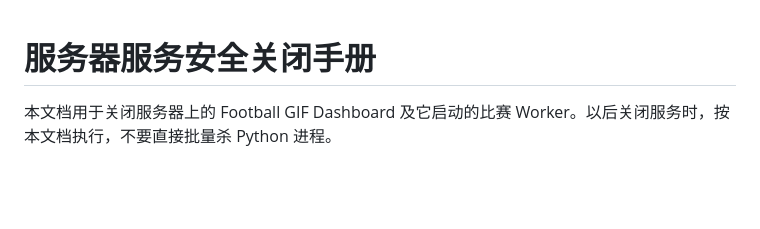
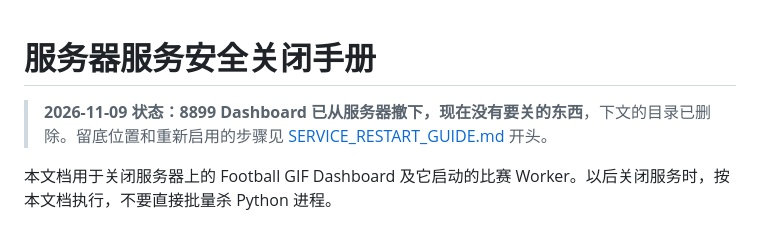
Before and after one commit to hongsiqin824-max/automatic-gif, a Markdown page: SERVICE_SHUTDOWN_GUIDE.md, the part around the change. Rendered like a GitHub page; blank space fills up the shorter version.

```diff
--- a/SERVICE_SHUTDOWN_GUIDE.md
+++ b/SERVICE_SHUTDOWN_GUIDE.md
@@ -1,4 +1,6 @@
 # 服务器服务安全关闭手册
+
+> **2026-11-09 状态：8899 Dashboard 已从服务器撤下，现在没有要关的东西**，下文的目录已删除。留底位置和重新启用的步骤见 [SERVICE_RESTART_GUIDE.md](SERVICE_RESTART_GUIDE.md) 开头。
 
 本文档用于关闭服务器上的 Football GIF Dashboard 及它启动的比赛 Worker。以后关闭服务时，按本文档执行，不要直接批量杀 Python 进程。
 
```
Also changed, not shown: AGENTS.md (+18 -11 lines), SERVICE_RESTART_GUIDE.md (+13 -1 lines).
